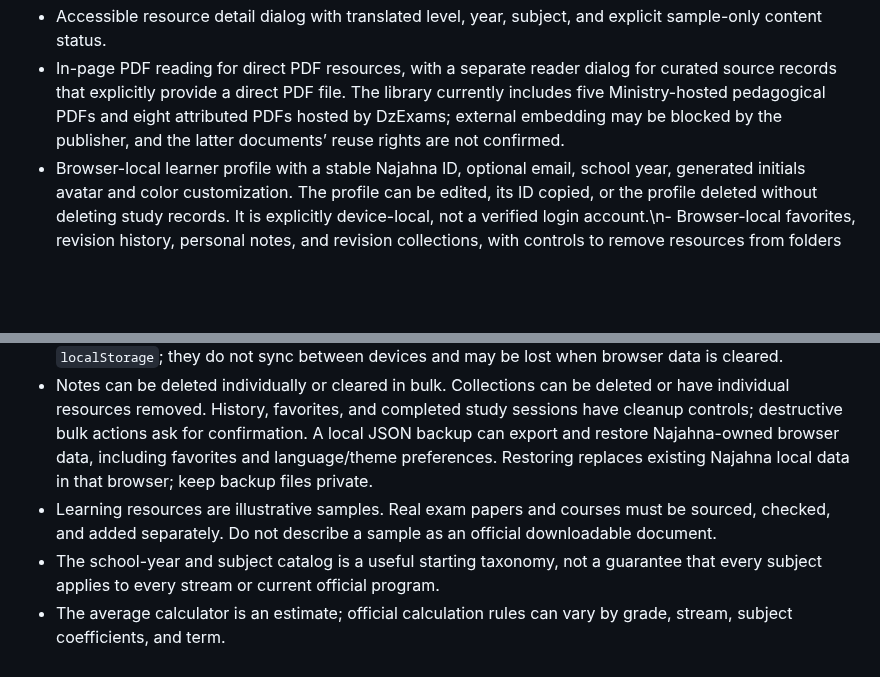
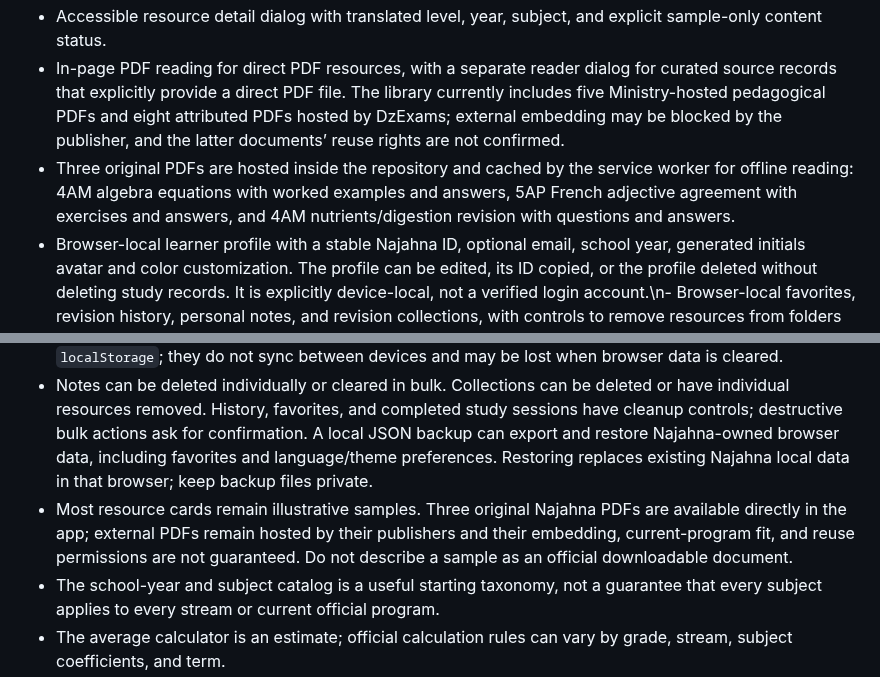
Before and after one commit to hhkskkkdjwbf-bot/Najahna-, a Markdown page: README.md, 2 parts joined by grey strips. Drawn GitHub-style; blank space fills up the shorter version.

Commit message:
Document original hosted PDF lessons and offline access

```diff
--- a/README.md
+++ b/README.md
@@ -19,6 +19,7 @@ The Supabase account integration is prepared but remains disabled until the proj
 - Resource search checks Arabic, French, and English translations regardless of the interface language, while preserving accent/diacritic-tolerant matching.
 - Accessible resource detail dialog with translated level, year, subject, and explicit sample-only content status.
 - In-page PDF reading for direct PDF resources, with a separate reader dialog for curated source records that explicitly provide a direct PDF file. The library currently includes five Ministry-hosted pedagogical PDFs and eight attributed PDFs hosted by DzExams; external embedding may be blocked by the publisher, and the latter documents’ reuse rights are not confirmed.
+- Three original PDFs are hosted inside the repository and cached by the service worker for offline reading: 4AM algebra equations with worked examples and answers, 5AP French adjective agreement with exercises and answers, and 4AM nutrients/digestion revision with questions and answers.
 - Browser-local learner profile with a stable Najahna ID, optional email, school year, generated initials avatar and color customization. The profile can be edited, its ID copied, or the profile deleted without deleting study records. It is explicitly device-local, not a verified login account.\n- Browser-local favorites, revision history, personal notes, and revision collections, with controls to remove resources from folders and delete folders.
 - Bulk cleanup for saved notes, revision history, favorites, and completed study sessions, with confirmation before destructive actions.
 - Weighted-average calculator (grades out of 20 and coefficients) with input validation.
@@ -85,7 +86,7 @@ Opening the HTML directly with `file://` may block ES module imports in some bro
 - No verified server-backed account authentication, database, cloud synchronization, upload service, or production admin system is available yet. The profile panel is local-only; it does not authenticate an email, store a password, send verification messages, recover passwords, or sync profiles between devices. Do not enter a password into a static-site prototype. A real email/password account requires a maintained auth provider or backend, server-side authorization, email verification, recovery flows, rate limits, and privacy controls before launch.
 - Favorites, notes, history, collections, study plans, and preferences are stored in the current browser using `localStorage`; they do not sync between devices and may be lost when browser data is cleared.
 - Notes can be deleted individually or cleared in bulk. Collections can be deleted or have individual resources removed. History, favorites, and completed study sessions have cleanup controls; destructive bulk actions ask for confirmation. A local JSON backup can export and restore Najahna-owned browser data, including favorites and language/theme preferences. Restoring replaces existing Najahna local data in that browser; keep backup files private.
-- Learning resources are illustrative samples. Real exam papers and courses must be sourced, checked, and added separately. Do not describe a sample as an official downloadable document.
+- Most resource cards remain illustrative samples. Three original Najahna PDFs are available directly in the app; external PDFs remain hosted by their publishers and their embedding, current-program fit, and reuse permissions are not guaranteed. Do not describe a sample as an official downloadable document.
 - The school-year and subject catalog is a useful starting taxonomy, not a guarantee that every subject applies to every stream or current official program.
 - The average calculator is an estimate; official calculation rules can vary by grade, stream, subject coefficients, and term.
 - No revenue, visitor count, or search ranking is guaranteed.
```
